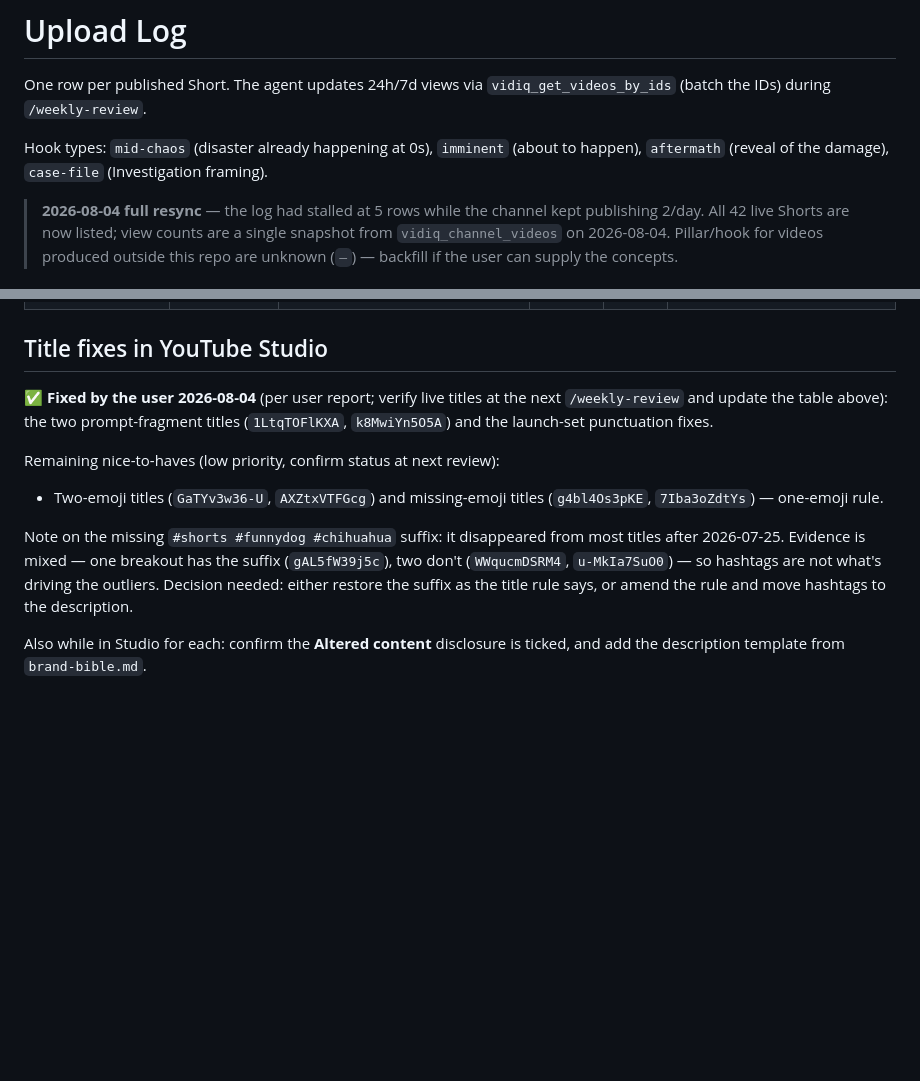
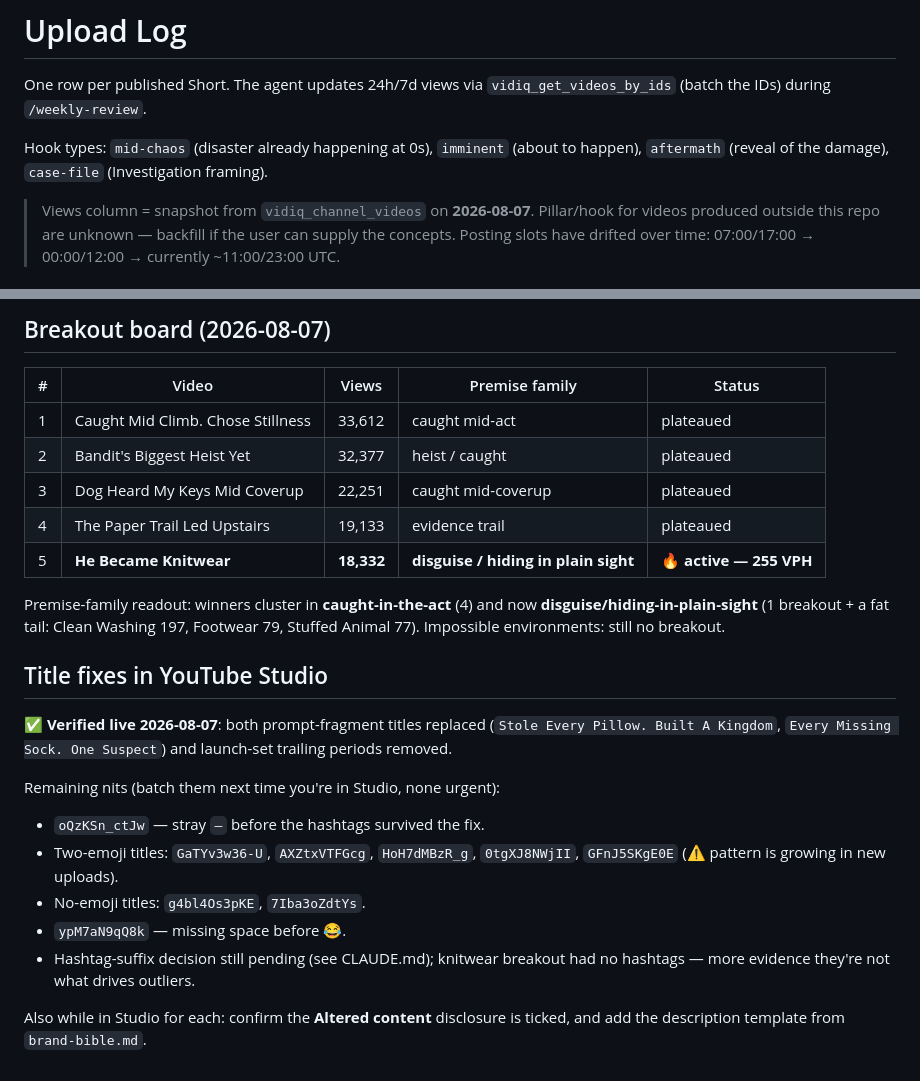
Before and after one commit to Olajideolatubji/olajideolatubji, a Markdown page: channel/logs/upload-log.md, 2 parts joined by grey strips. Rendered like a GitHub page; blank space fills up the shorter version.

```diff
--- a/channel/logs/upload-log.md
+++ b/channel/logs/upload-log.md
@@ -6,9 +6,8 @@ One row per published Short. The agent updates 24h/7d views via
 Hook types: `mid-chaos` (disaster already happening at 0s), `imminent` (about
 to happen), `aftermath` (reveal of the damage), `case-file` (Investigation framing).
 
-> **2026-08-04 full resync** — the log had stalled at 5 rows while the channel
-> kept publishing 2/day. All 42 live Shorts are now listed; view counts are a
-> single snapshot from `vidiq_channel_videos` on 2026-08-04. Pillar/hook for
-> videos produced outside this repo are unknown (`—`) — backfill if the user
-> can supply the concepts.
+> Views column = snapshot from `vidiq_channel_videos` on **2026-08-07**.
+> Pillar/hook for videos produced outside this repo are unknown — backfill if
+> the user can supply the concepts. Posting slots have drifted over time:
+> 07:00/17:00 → 00:00/12:00 → currently ~11:00/23:00 UTC.
 
@@ -61,19 +67,31 @@ to happen), `aftermath` (reveal of the damage), `case-file` (Investigation frami
+## Breakout board (2026-08-07)
+
+| # | Video | Views | Premise family | Status |
+|---|---|---|---|---|
+| 1 | Caught Mid Climb. Chose Stillness | 33,612 | caught mid-act | plateaued |
+| 2 | Bandit's Biggest Heist Yet | 32,377 | heist / caught | plateaued |
+| 3 | Dog Heard My Keys Mid Coverup | 22,251 | caught mid-coverup | plateaued |
+| 4 | The Paper Trail Led Upstairs | 19,133 | evidence trail | plateaued |
+| 5 | **He Became Knitwear** | **18,332** | **disguise / hiding in plain sight** | **🔥 active — 255 VPH** |
+
+Premise-family readout: winners cluster in **caught-in-the-act** (4) and now
+**disguise/hiding-in-plain-sight** (1 breakout + a fat tail: Clean Washing 197,
+Footwear 79, Stuffed Animal 77). Impossible environments: still no breakout.
 
 ## Title fixes in YouTube Studio
 
-✅ **Fixed by the user 2026-08-04** (per user report; verify live titles at the
-next `/weekly-review` and update the table above): the two prompt-fragment
-titles (`1LtqTOFlKXA`, `k8MwiYn5O5A`) and the launch-set punctuation fixes.
+✅ **Verified live 2026-08-07**: both prompt-fragment titles replaced
+(`Stole Every Pillow. Built A Kingdom`, `Every Missing Sock. One Suspect`) and
+launch-set trailing periods removed.
 
-Remaining nice-to-haves (low priority, confirm status at next review):
-- Two-emoji titles (`GaTYv3w36-U`, `AXZtxVTFGcg`) and missing-emoji titles
-  (`g4bl4Os3pKE`, `7Iba3oZdtYs`) — one-emoji rule.
-
-Note on the missing `#shorts #funnydog #chihuahua` suffix: it disappeared from
-most titles after 2026-07-25. Evidence is mixed — one breakout has the suffix
-(`gAL5fW39j5c`), two don't (`WWqucmDSRM4`, `u-MkIa7SuO0`) — so hashtags are not
-what's driving the outliers. Decision needed: either restore the suffix as the
-title rule says, or amend the rule and move hashtags to the description.
+Remaining nits (batch them next time you're in Studio, none urgent):
+- `oQzKSn_ctJw` — stray `—` before the hashtags survived the fix.
+- Two-emoji titles: `GaTYv3w36-U`, `AXZtxVTFGcg`, `HoH7dMBzR_g`, `0tgXJ8NWjII`,
+  `GFnJ5SKgE0E` (⚠️ pattern is growing in new uploads).
+- No-emoji titles: `g4bl4Os3pKE`, `7Iba3oZdtYs`.
+- `ypM7aN9qQ8k` — missing space before 😂.
+- Hashtag-suffix decision still pending (see CLAUDE.md); knitwear breakout had
+  no hashtags — more evidence they're not what drives outliers.
 
 Also while in Studio for each: confirm the **Altered content** disclosure is
 ticked, and add the description template from `brand-bible.md`.
```
Also changed, not shown: other parts of channel/logs/upload-log.md (+50 -43 lines).
